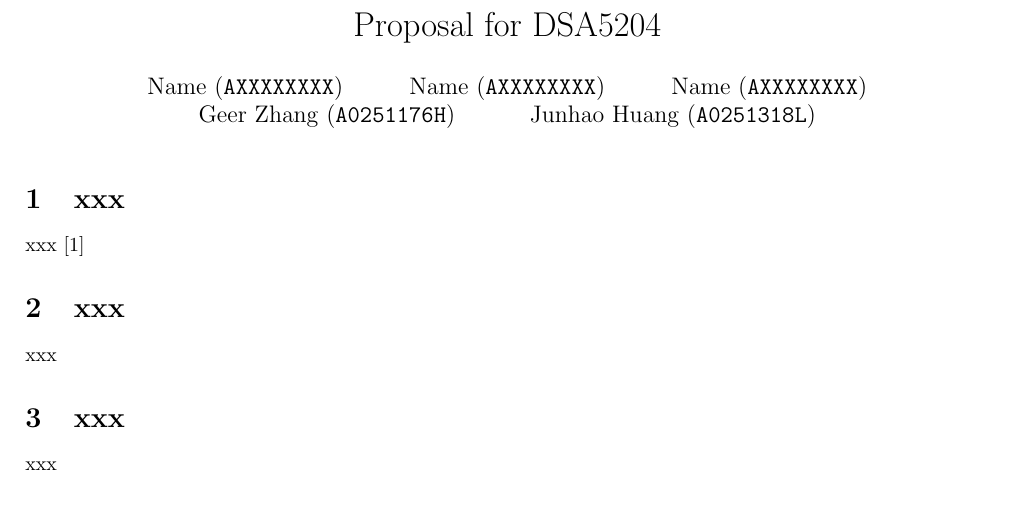
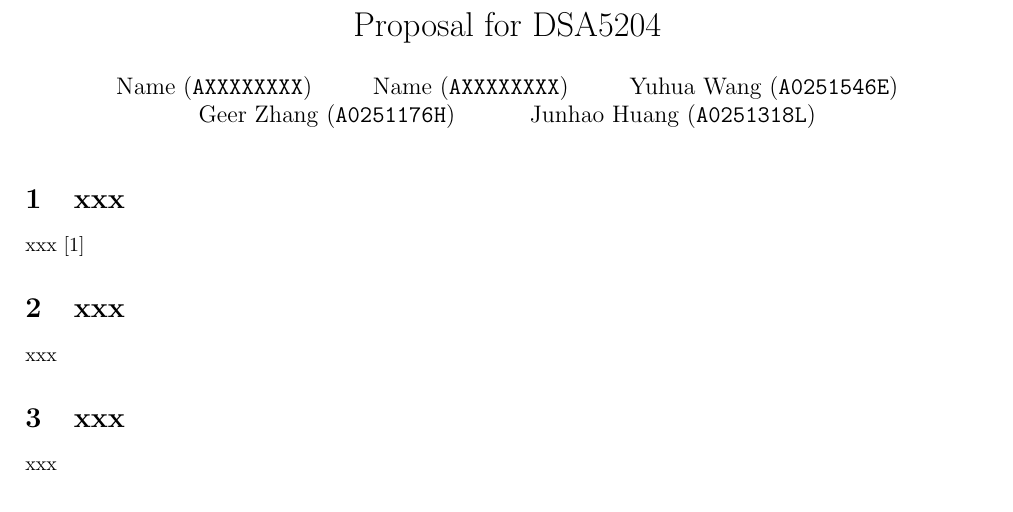
Before and after one commit to oooo26/DSA5204_project, a LaTeX document (proposal/main.tex, which reads proposal/content/title&authors.tex): part of the page, cut so that both start at the same text. Compiled offline with pdfLaTeX.

Commit message:
Update title&authors.tex

```diff
--- a/proposal/content/title&authors.tex
+++ b/proposal/content/title&authors.tex
@@ -3,7 +3,7 @@
   \and
   Name (\texttt{AXXXXXXXX})
   \and
-  Name (\texttt{AXXXXXXXX})
+  Yuhua Wang (\texttt{A0251546E})
   \and
   Geer Zhang (\texttt{A0251176H})
   \and
```
